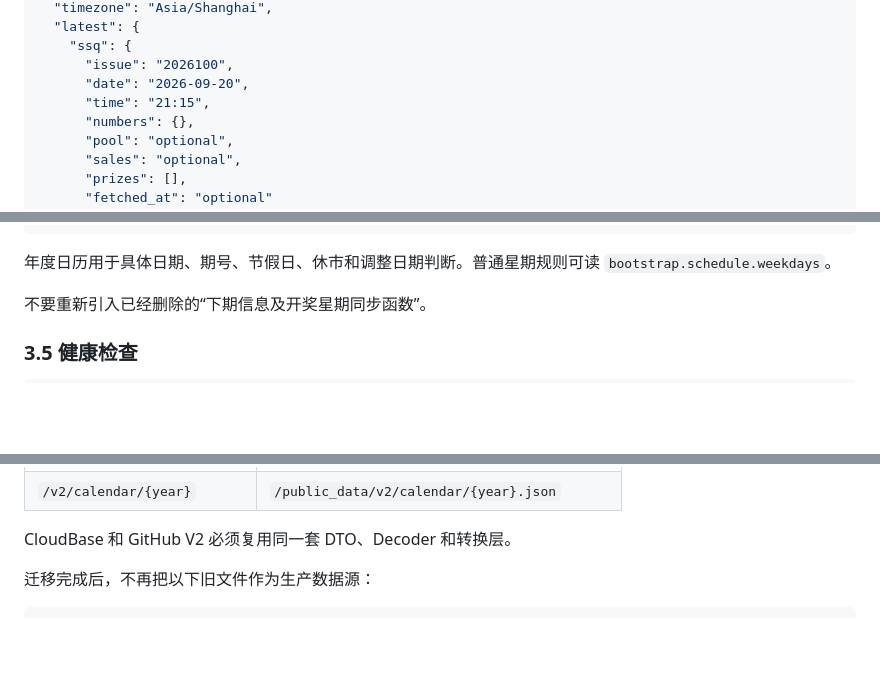
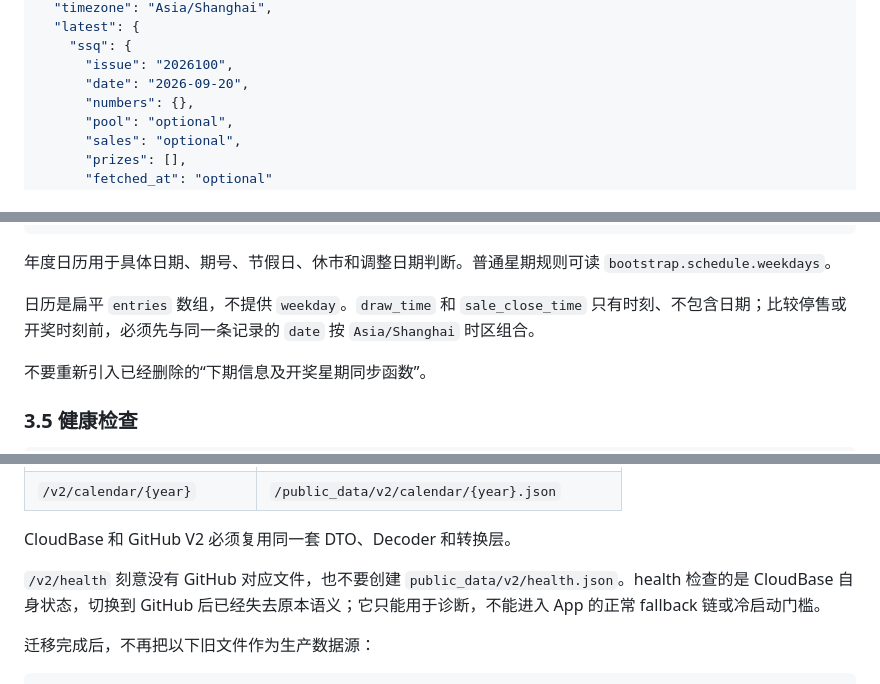
Before and after one commit to wenjinliuu/lottery-ios, a Markdown page: docs/cloudbase-v2-app-migration.md, 3 parts joined by grey strips. Drawn GitHub-style; blank space fills up the shorter version.

````diff
--- a/docs/cloudbase-v2-app-migration.md
+++ b/docs/cloudbase-v2-app-migration.md
@@ -70,7 +70,6 @@ GET /v2/bootstrap
     "ssq": {
       "issue": "2026100",
       "date": "2026-09-20",
-      "time": "21:15",
       "numbers": {},
       "pool": "optional",
       "sales": "optional",
@@ -194,6 +198,8 @@ GET /v2/calendar/{year}
 ```
 
 年度日历用于具体日期、期号、节假日、休市和调整日期判断。普通星期规则可读 `bootstrap.schedule.weekdays`。
+
+日历是扁平 `entries` 数组，不提供 `weekday`。`draw_time` 和 `sale_close_time` 只有时刻、不包含日期；比较停售或开奖时刻前，必须先与同一条记录的 `date` 按 `Asia/Shanghai` 时区组合。
 
 不要重新引入已经删除的“下期信息及开奖星期同步函数”。
 
@@ -246,6 +252,8 @@ https://raw.githubusercontent.com/wenjinliuu/lottery-data-repo/main/public_data/
 | `/v2/calendar/{year}` | `/public_data/v2/calendar/{year}.json` |
 
 CloudBase 和 GitHub V2 必须复用同一套 DTO、Decoder 和转换层。
+
+`/v2/health` 刻意没有 GitHub 对应文件，也不要创建 `public_data/v2/health.json`。health 检查的是 CloudBase 自身状态，切换到 GitHub 后已经失去原本语义；它只能用于诊断，不能进入 App 的正常 fallback 链或冷启动门槛。
 
 迁移完成后，不再把以下旧文件作为生产数据源：
 
````
Also changed, not shown: other parts of docs/cloudbase-v2-app-migration.md (+8 -3 lines).
